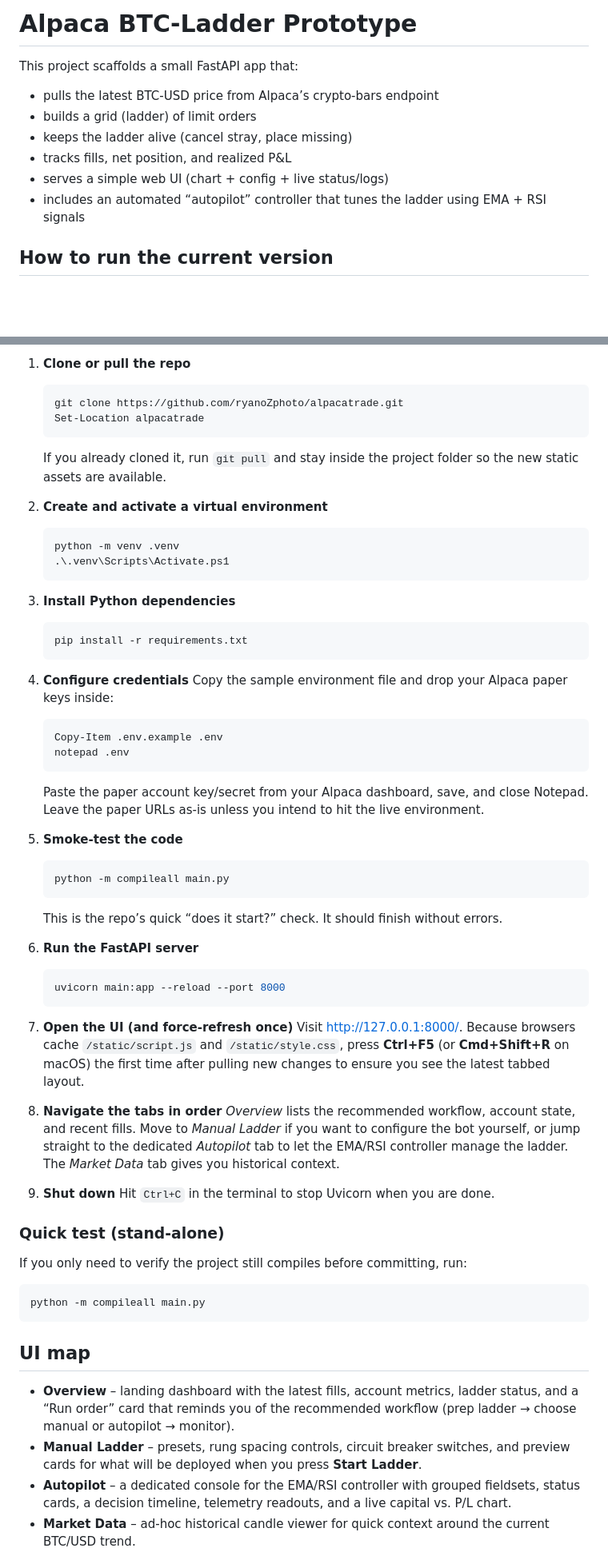
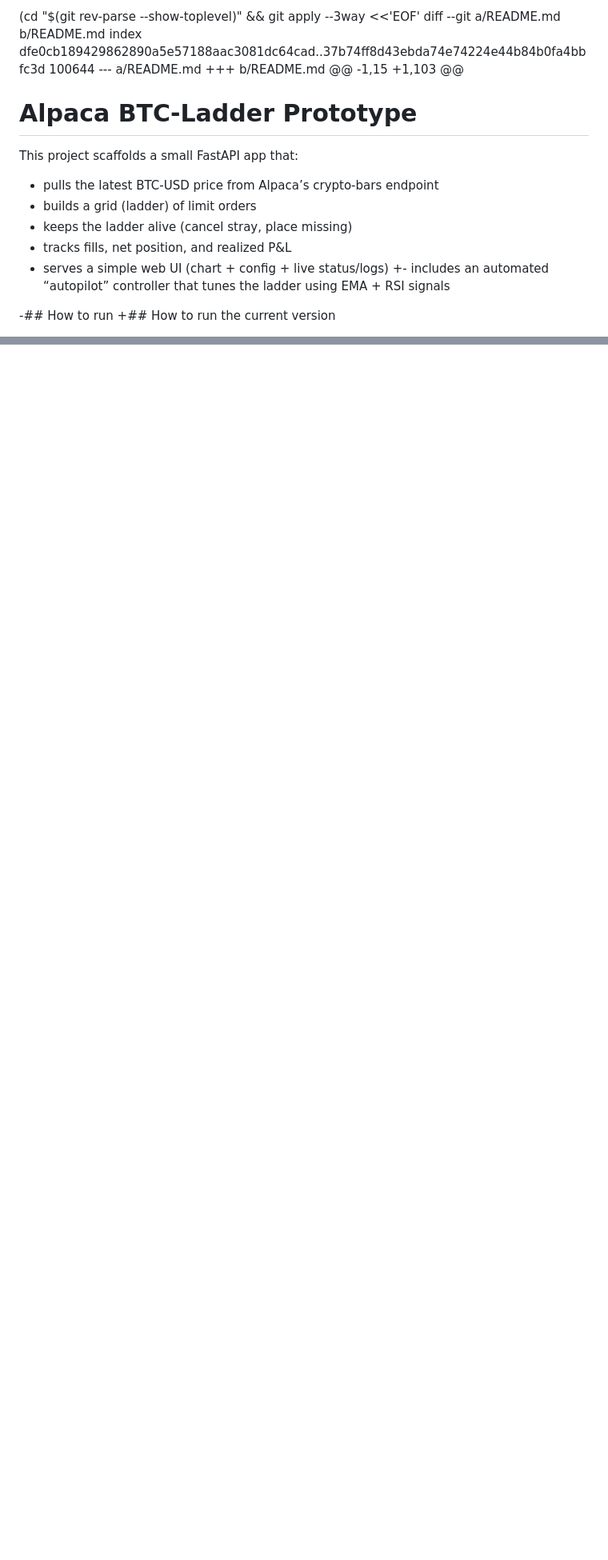
Before and after one commit to ryanoZphoto/alpacatrade, a Markdown page: README.md, 2 parts joined by grey strips. Shown at 80% size. GitHub-like rendering; blank space fills up the shorter version.

````diff
--- a/README.md
+++ b/README.md
@@ -1,12 +1,19 @@
-# Alpaca BTC‑Ladder Prototype
+ (cd "$(git rev-parse --show-toplevel)" && git apply --3way <<'EOF'
+diff --git a/README.md b/README.md
+index dfe0cb189429862890a5e57188aac3081dc64cad..37b74ff8d43ebda74e74224e44b84b0fa4bbfc3d 100644
+--- a/README.md
++++ b/README.md
+@@ -1,15 +1,103 @@
+ # Alpaca BTC‑Ladder Prototype
 
-This project scaffolds a small FastAPI app that:
-- pulls the latest BTC‑USD price from Alpaca’s crypto‑bars endpoint
-- builds a grid (ladder) of limit orders
-- keeps the ladder alive (cancel stray, place missing)
-- tracks fills, net position, and realized P&L
-- serves a simple web UI (chart + config + live status/logs)
-- includes an automated “autopilot” controller that tunes the ladder using EMA + RSI signals
+ This project scaffolds a small FastAPI app that:
+ - pulls the latest BTC‑USD price from Alpaca’s crypto‑bars endpoint
+ - builds a grid (ladder) of limit orders
+ - keeps the ladder alive (cancel stray, place missing)
+ - tracks fills, net position, and realized P&L
+ - serves a simple web UI (chart + config + live status/logs)
++- includes an automated “autopilot” controller that tunes the ladder using EMA + RSI signals
 
-## How to run the current version
+-## How to run
++## How to run the current version
 
@@ -14,63 +115 @@ Follow the exact steps below on Windows PowerShell (the same commands work on ma
 
-1. **Clone or pull the repo**
-   ```powershell
-   git clone https://github.com/ryanoZphoto/alpacatrade.git
-   Set-Location alpacatrade
-   ```
-   If you already cloned it, run `git pull` and stay inside the project folder so the new static assets are available.
-
-2. **Create and activate a virtual environment**
-   ```powershell
-   python -m venv .venv
-   .\.venv\Scripts\Activate.ps1
-   ```
-
-3. **Install Python dependencies**
-   ```powershell
-   pip install -r requirements.txt
-   ```
-
-4. **Configure credentials**
-   Copy the sample environment file and drop your Alpaca paper keys inside:
-   ```powershell
-   Copy-Item .env.example .env
-   notepad .env
-   ```
-   Paste the paper account key/secret from your Alpaca dashboard, save, and close Notepad. Leave the paper URLs as-is unless you intend to hit the live environment.
-
-5. **Smoke-test the code**
-   ```powershell
-   python -m compileall main.py
-   ```
-   This is the repo’s quick “does it start?” check. It should finish without errors.
-
-6. **Run the FastAPI server**
-   ```powershell
-   uvicorn main:app --reload --port 8000
-   ```
-
-7. **Open the UI (and force-refresh once)**
-   Visit <http://127.0.0.1:8000/>. Because browsers cache `/static/script.js` and `/static/style.css`, press **Ctrl+F5** (or **Cmd+Shift+R** on macOS) the first time after pulling new changes to ensure you see the latest tabbed layout.
-
-8. **Navigate the tabs in order**
-   *Overview* lists the recommended workflow, account state, and recent fills.
-   Move to *Manual Ladder* if you want to configure the bot yourself, or jump straight to the dedicated *Autopilot* tab to let the EMA/RSI controller manage the ladder. The *Market Data* tab gives you historical context.
-
-9. **Shut down**
-   Hit `Ctrl+C` in the terminal to stop Uvicorn when you are done.
-
-### Quick test (stand-alone)
-
-If you only need to verify the project still compiles before committing, run:
-
-```powershell
-python -m compileall main.py
-```
-
-## UI map
-
-- **Overview** – landing dashboard with the latest fills, account metrics, ladder status, and a “Run order” card that reminds you of the recommended workflow (prep ladder → choose manual or autopilot → monitor).
-- **Manual Ladder** – presets, rung spacing controls, circuit breaker switches, and preview cards for what will be deployed when you press **Start Ladder**.
-- **Autopilot** – a dedicated console for the EMA/RSI controller with grouped fieldsets, status cards, a decision timeline, telemetry readouts, and a live capital vs. P/L chart.
-- **Market Data** – ad-hoc historical candle viewer for quick context around the current BTC/USD trend.
-
````
Also changed, not shown: other parts of README.md (+97 -28 lines).
